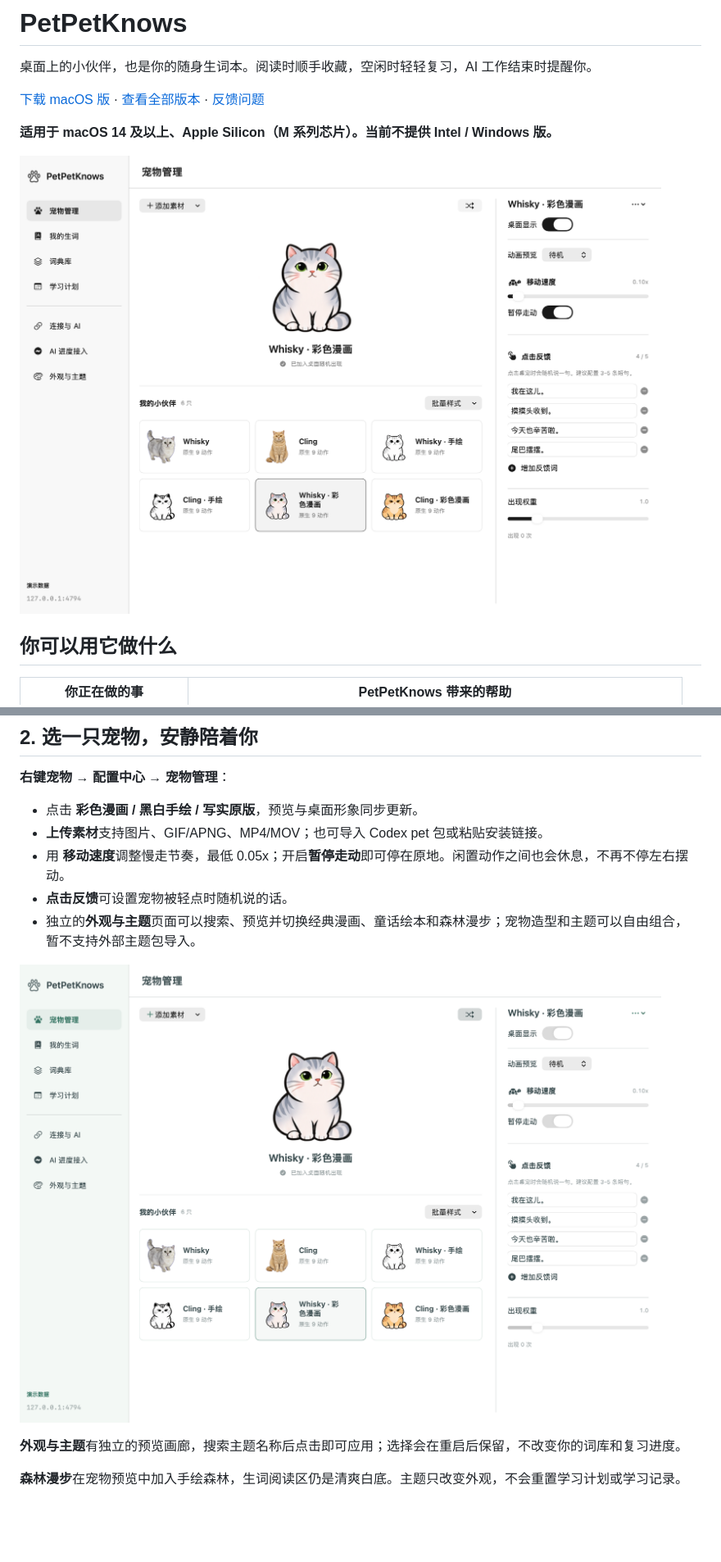
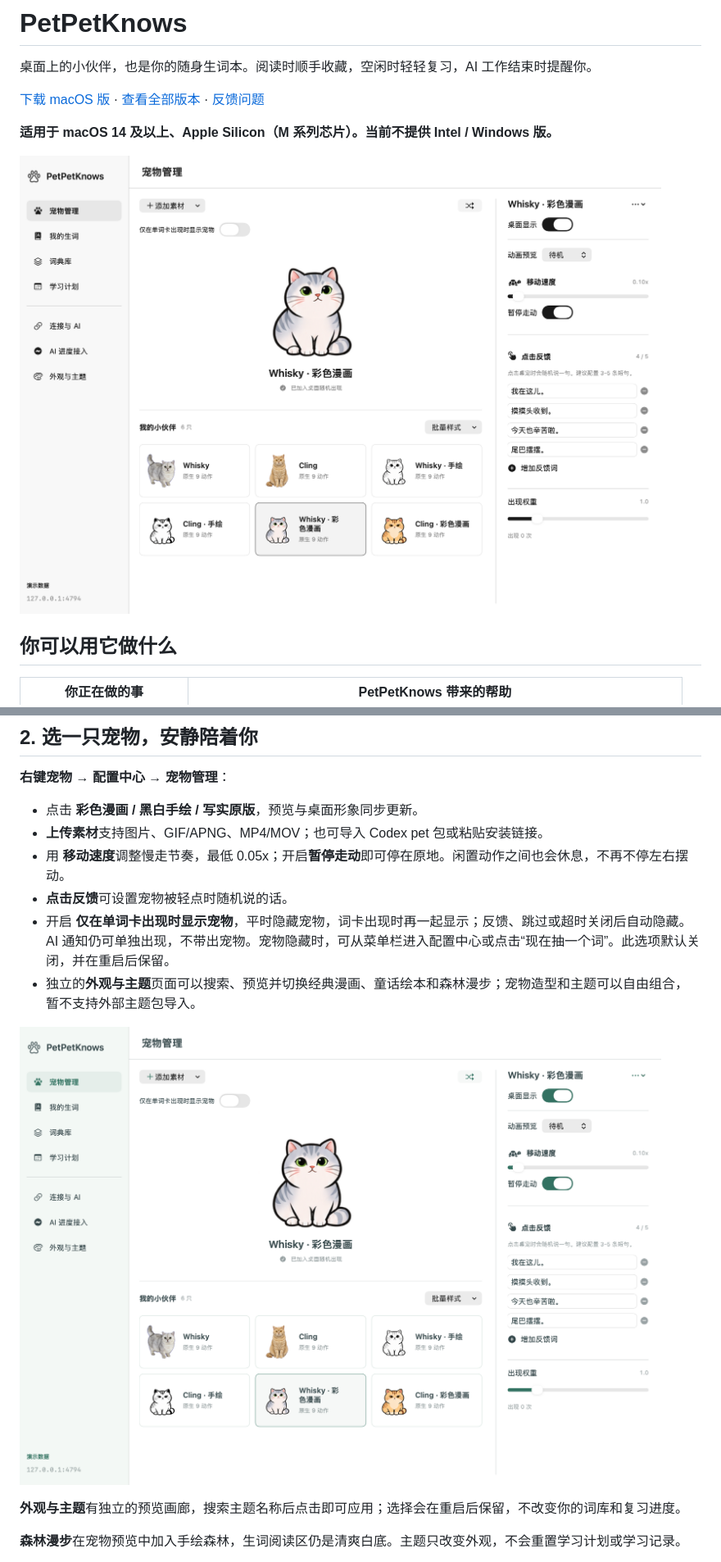
Before and after one commit to koeika/mac-desktop-pet-public, a Markdown page: README.md, 2 parts joined by grey strips. Shown at 82% size. Drawn GitHub-style; pictures changed too: docs/images/guide-pets-comic.png, docs/images/guide-pets-storybook.png; blank space fills up the shorter version.

```diff
--- a/README.md
+++ b/README.md
@@ -36,6 +36,7 @@
 - **上传素材**支持图片、GIF/APNG、MP4/MOV；也可导入 Codex pet 包或粘贴安装链接。
 - 用 **移动速度**调整慢走节奏，最低 0.05x；开启**暂停走动**即可停在原地。闲置动作之间也会休息，不再不停左右摆动。
 - **点击反馈**可设置宠物被轻点时随机说的话。
+- 开启 **仅在单词卡出现时显示宠物**，平时隐藏宠物，词卡出现时再一起显示；反馈、跳过或超时关闭后自动隐藏。AI 通知仍可单独出现，不带出宠物。宠物隐藏时，可从菜单栏进入配置中心或点击“现在抽一个词”。此选项默认关闭，并在重启后保留。
 - 独立的**外观与主题**页面可以搜索、预览并切换经典漫画、童话绘本和森林漫步；宠物造型和主题可以自由组合，暂不支持外部主题包导入。
 
 ![童话绘本主题：仍可选择实际使用的宠物素材](docs/images/guide-pets-storybook.png)
```
Also changed, not shown: docs/release-notes.md (+5 -1 lines), 10 other files.
